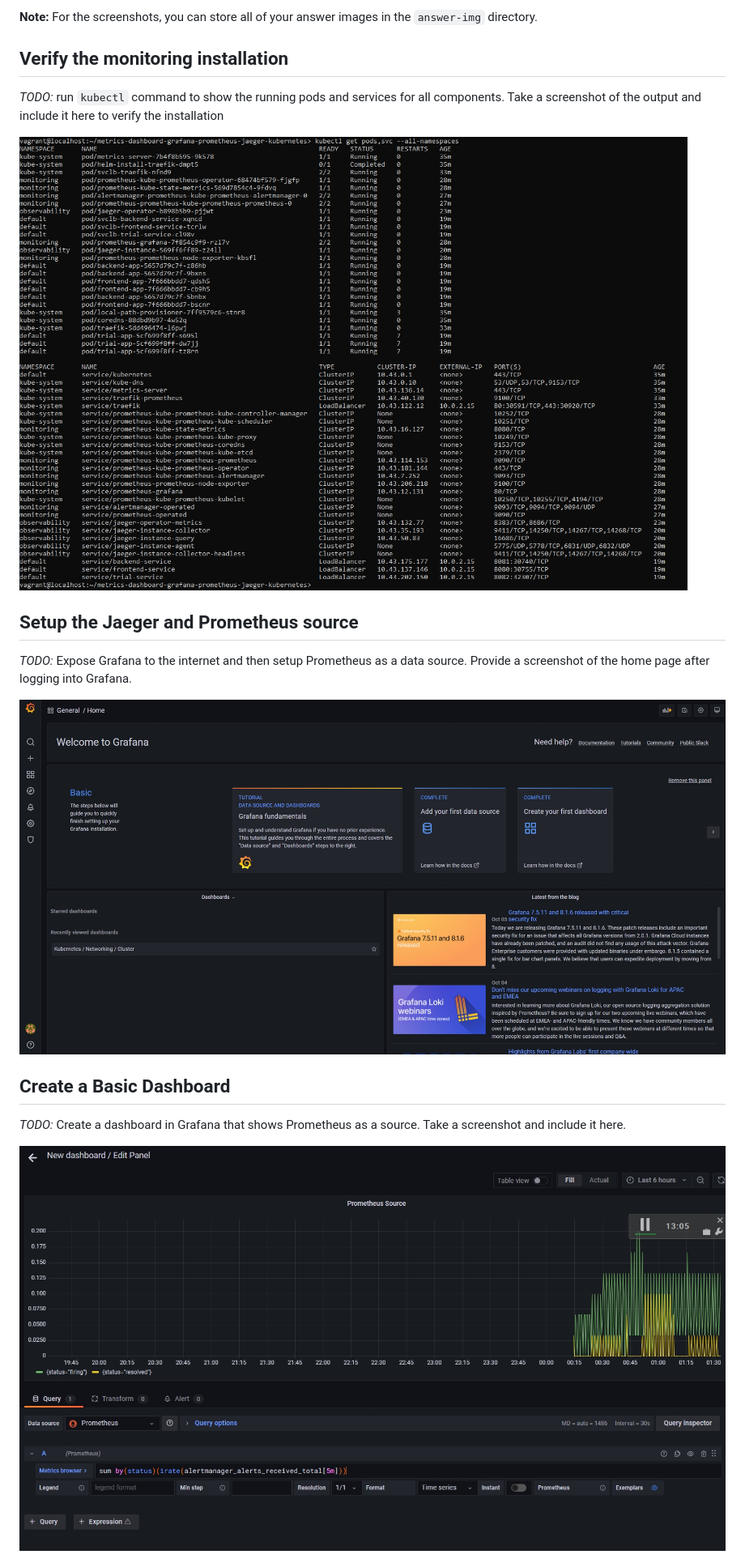
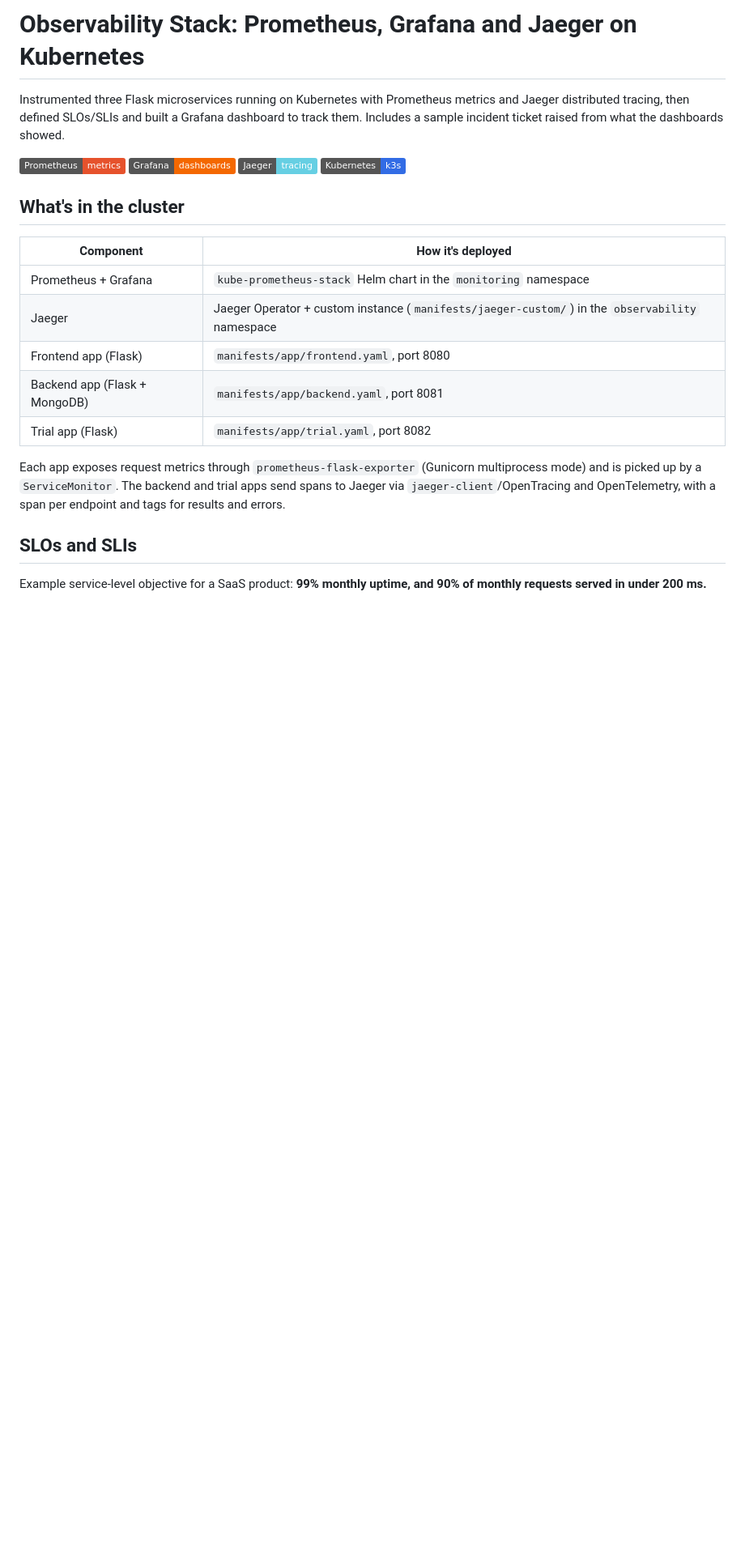
Before and after one commit to WhiteHatJoker/metrics-dashboard-grafana-prometheus-jaeger-kubernetes, a Markdown page: README.md, the part around one of its changes. Shown at 81% size. Drawn GitHub-style; badges without logos; blank space fills up the shorter version.

```diff
--- a/README.md
+++ b/README.md
@@ -1,18 +1,22 @@
-**Note:** For the screenshots, you can store all of your answer images in the `answer-img` directory.
+# Observability Stack: Prometheus, Grafana and Jaeger on Kubernetes
 
-## Verify the monitoring installation
+Instrumented three Flask microservices running on Kubernetes with Prometheus metrics and Jaeger distributed tracing, then defined SLOs/SLIs and built a Grafana dashboard to track them. Includes a sample incident ticket raised from what the dashboards showed.
 
-*TODO:* run `kubectl` command to show the running pods and services for all components. Take a screenshot of the output and include it here to verify the installation
+![Prometheus](https://img.shields.io/badge/Prometheus-metrics-e6522c) ![Grafana](https://img.shields.io/badge/Grafana-dashboards-f46800) ![Jaeger](https://img.shields.io/badge/Jaeger-tracing-66cfe3) ![Kubernetes](https://img.shields.io/badge/Kubernetes-k3s-326ce5)
 
-![Alt text](answer-img/all-services.jpg "All Services")
+## What's in the cluster
 
-## Setup the Jaeger and Prometheus source
-*TODO:* Expose Grafana to the internet and then setup Prometheus as a data source. Provide a screenshot of the home page after logging into Grafana.
+| Component | How it's deployed |
+|-----------|-------------------|
+| Prometheus + Grafana | `kube-prometheus-stack` Helm chart in the `monitoring` namespace |
+| Jaeger | Jaeger Operator + custom instance (`manifests/jaeger-custom/`) in the `observability` namespace |
+| Frontend app (Flask) | `manifests/app/frontend.yaml`, port 8080 |
+| Backend app (Flask + MongoDB) | `manifests/app/backend.yaml`, port 8081 |
+| Trial app (Flask) | `manifests/app/trial.yaml`, port 8082 |
 
-![Alt text](answer-img/grafana-login.jpg "Grafana Login View")
+Each app exposes request metrics through `prometheus-flask-exporter` (Gunicorn multiprocess mode) and is picked up by a `ServiceMonitor`. The backend and trial apps send spans to Jaeger via `jaeger-client`/OpenTracing and OpenTelemetry, with a span per endpoint and tags for results and errors.
 
-## Create a Basic Dashboard
-*TODO:* Create a dashboard in Grafana that shows Prometheus as a source. Take a screenshot and include it here.
+## SLOs and SLIs
 
-![Alt text](answer-img/prometheus-source.jpg "Prometheus Source")
+Example service-level objective for a SaaS product: **99% monthly uptime, and 90% of monthly requests served in under 200 ms.**
 
```
Also changed, not shown: other parts of README.md (+54 -63 lines).
